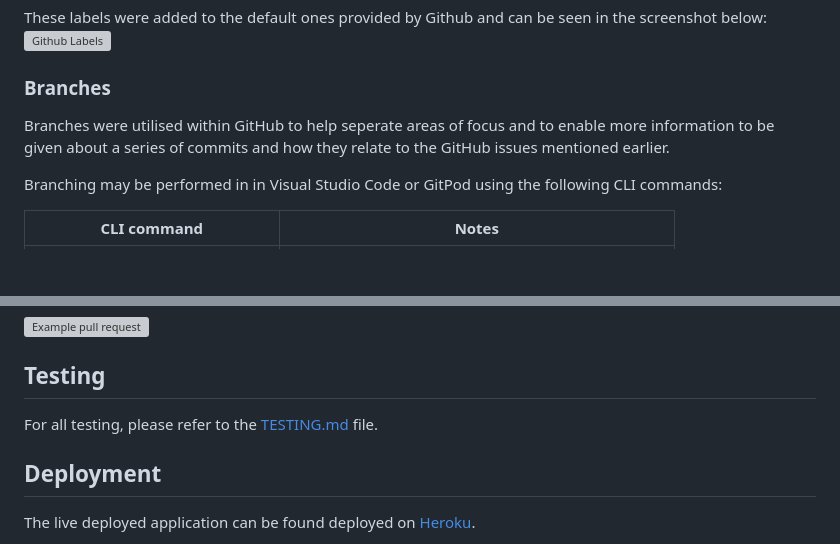
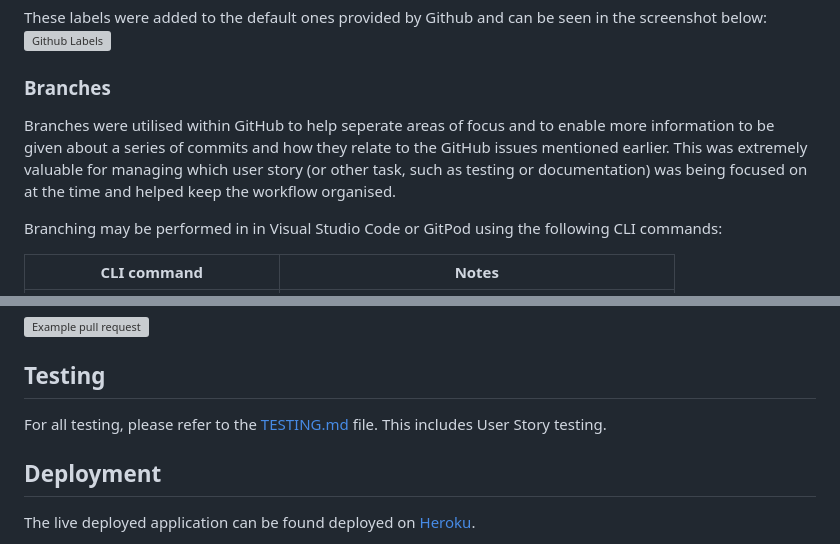
Before and after one commit to dragon-fire-fly/developer_matcher, a Markdown page: README.md, 2 parts joined by grey strips. GitHub-like rendering; blank space fills up the shorter version; grey boxes are pictures that could not be loaded.

```diff
--- a/README.md
+++ b/README.md
@@ -495,7 +505,7 @@ These labels were added to the default ones provided by Github and can be seen i
 
 ### Branches
 
-Branches were utilised within GitHub to help seperate areas of focus and to enable more information to be given about a series of commits and how they relate to the GitHub issues mentioned earlier.
+Branches were utilised within GitHub to help seperate areas of focus and to enable more information to be given about a series of commits and how they relate to the GitHub issues mentioned earlier. This was extremely valuable for managing which user story (or other task, such as testing or documentation) was being focused on at the time and helped keep the workflow organised.
 
 Branching may be performed in in Visual Studio Code or GitPod using the following CLI commands:
 
@@ -529,7 +539,7 @@ Below is an example pull request. Pull requests contain the details of the commi
 
 ## Testing
 
-For all testing, please refer to the [TESTING.md](TESTING.md) file.
+For all testing, please refer to the [TESTING.md](TESTING.md) file. This includes User Story testing.
 
 ## Deployment
 
```
Also changed, not shown: other parts of README.md (+13 -24 lines), TESTING.md (+3 -19 lines), documentation/features/individual-profile.png (added), documentation/features/social_signins.png (added), 1 other file.
